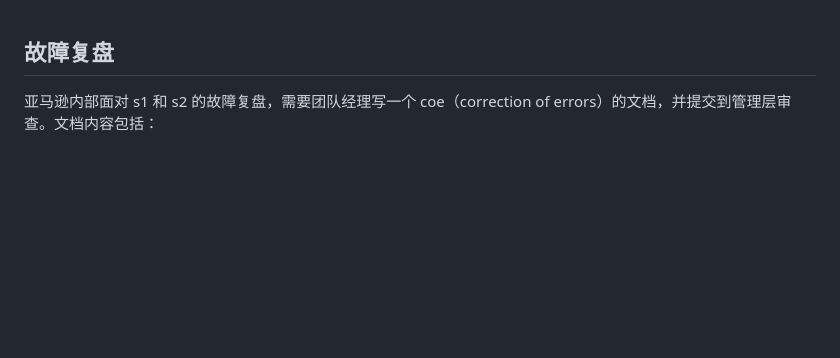
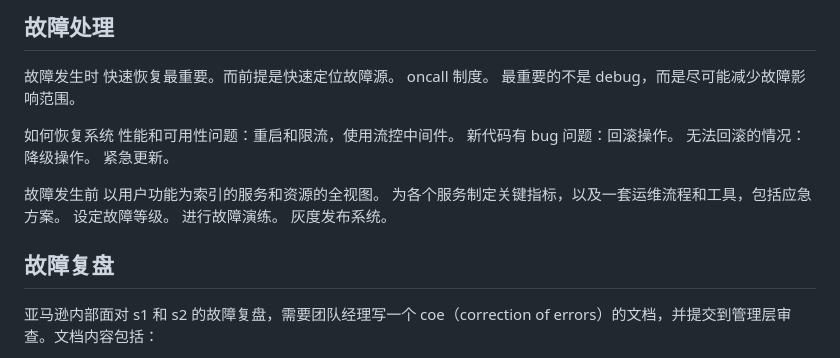
Before and after one commit to chenminhua/mysql-book, a Markdown page: management-book/故障处理与整改.md, the part around the change. Drawn GitHub-style; blank space fills up the shorter version.

```diff
--- a/management-book/故障整改.md
+++ b/management-book/故障处理与整改.md
@@ -1,3 +1,23 @@
+## 故障处理
+
+故障发生时
+快速恢复最重要。而前提是快速定位故障源。
+oncall 制度。
+最重要的不是 debug，而是尽可能减少故障影响范围。
+
+如何恢复系统
+性能和可用性问题：重启和限流，使用流控中间件。
+新代码有 bug 问题：回滚操作。
+无法回滚的情况：降级操作。
+紧急更新。
+
+故障发生前
+以用户功能为索引的服务和资源的全视图。
+为各个服务制定关键指标，以及一套运维流程和工具，包括应急方案。
+设定故障等级。
+进行故障演练。
+灰度发布系统。
+
 ## 故障复盘
 
 亚马逊内部面对 s1 和 s2 的故障复盘，需要团队经理写一个 coe（correction of errors）的文档，并提交到管理层审查。文档内容包括：
```
Also changed, not shown: distsys-book/弹力设计.md (+33 -0 lines), management-book/pass.md (+26 -0 lines), sysdesign-book/服务化过程的痛点.md (added, +6 -0 lines), management-book/imgs/pass2.jpeg (added).
